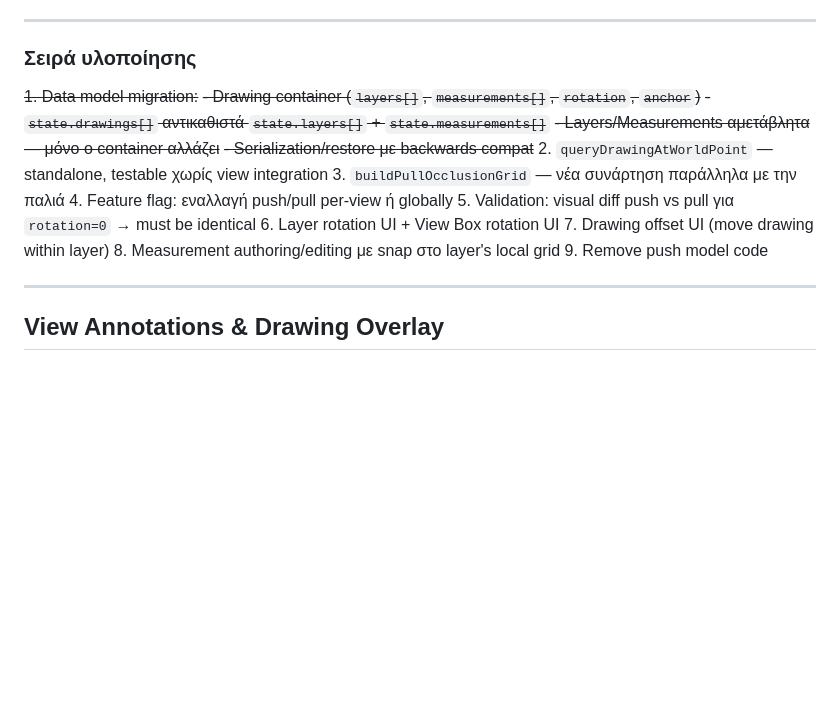
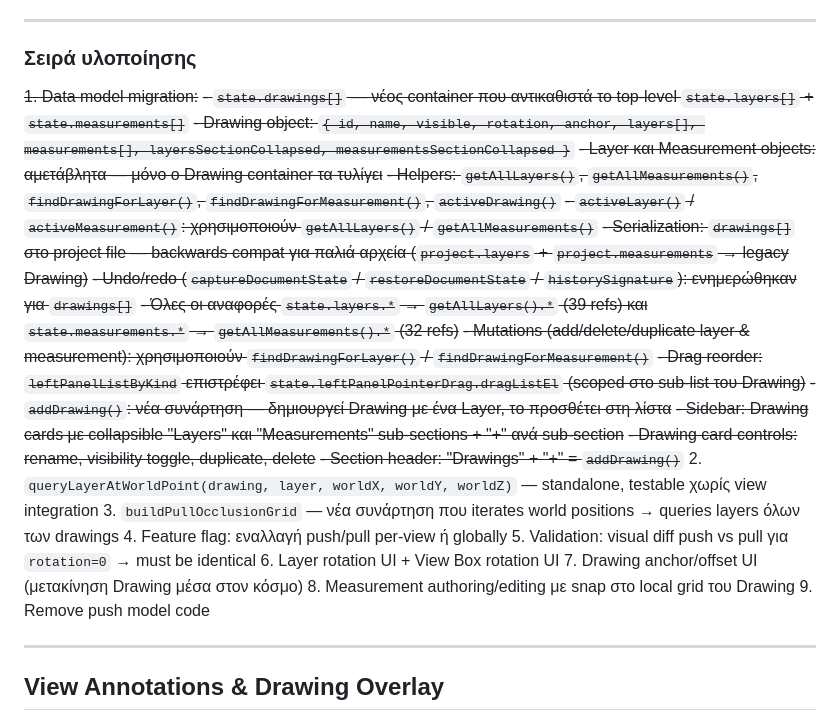
Before and after one commit to ganton91/Test, a Markdown page: TODO.md, the part around the change. Rendered like a GitHub page; blank space fills up the shorter version.

Commit message:
todo update

```diff
--- a/TODO.md
+++ b/TODO.md
@@ -233,17 +233,27 @@ function queryDrawingAtWorldPoint(layer, drawing, worldX, worldY, worldZ)
 ### Σειρά υλοποίησης
 
 ~~1. Data model migration:~~
-   ~~- Drawing container (`layers[]`, `measurements[]`, `rotation`, `anchor`)~~
-   ~~- `state.drawings[]` αντικαθιστά `state.layers[]` + `state.measurements[]`~~
-   ~~- Layers/Measurements αμετάβλητα — μόνο ο container αλλάζει~~
-   ~~- Serialization/restore με backwards compat~~
-2. `queryDrawingAtWorldPoint` — standalone, testable χωρίς view integration
-3. `buildPullOcclusionGrid` — νέα συνάρτηση παράλληλα με την παλιά
+   ~~- `state.drawings[]` — νέος container που αντικαθιστά το top-level `state.layers[]` + `state.measurements[]`~~
+   ~~- Drawing object: `{ id, name, visible, rotation, anchor, layers[], measurements[], layersSectionCollapsed, measurementsSectionCollapsed }`~~
+   ~~- Layer και Measurement objects: αμετάβλητα — μόνο ο Drawing container τα τυλίγει~~
+   ~~- Helpers: `getAllLayers()`, `getAllMeasurements()`, `findDrawingForLayer()`, `findDrawingForMeasurement()`, `activeDrawing()`~~
+   ~~- `activeLayer()` / `activeMeasurement()`: χρησιμοποιούν `getAllLayers()` / `getAllMeasurements()`~~
+   ~~- Serialization: `drawings[]` στο project file — backwards compat για παλιά αρχεία (`project.layers` + `project.measurements` → legacy Drawing)~~
+   ~~- Undo/redo (`captureDocumentState` / `restoreDocumentState` / `historySignature`): ενημερώθηκαν για `drawings[]`~~
+   ~~- Όλες οι αναφορές `state.layers.*` → `getAllLayers().*` (39 refs) και `state.measurements.*` → `getAllMeasurements().*` (32 refs)~~
+   ~~- Mutations (add/delete/duplicate layer & measurement): χρησιμοποιούν `findDrawingForLayer()` / `findDrawingForMeasurement()`~~
+   ~~- Drag reorder: `leftPanelListByKind` επιστρέφει `state.leftPanelPointerDrag.dragListEl` (scoped στο sub-list του Drawing)~~
+   ~~- `addDrawing()`: νέα συνάρτηση — δημιουργεί Drawing με ένα Layer, το προσθέτει στη λίστα~~
+   ~~- Sidebar: Drawing cards με collapsible "Layers" και "Measurements" sub-sections + "+" ανά sub-section~~
+   ~~- Drawing card controls: rename, visibility toggle, duplicate, delete~~
+   ~~- Section header: "Drawings" + "+" = `addDrawing()`~~
+2. `queryLayerAtWorldPoint(drawing, layer, worldX, worldY, worldZ)` — standalone, testable χωρίς view integration
+3. `buildPullOcclusionGrid` — νέα συνάρτηση που iterates world positions → queries layers όλων των drawings
 4. Feature flag: εναλλαγή push/pull per-view ή globally
 5. Validation: visual diff push vs pull για `rotation=0` → must be identical
 6. Layer rotation UI + View Box rotation UI
-7. Drawing offset UI (move drawing within layer)
-8. Measurement authoring/editing με snap στο layer's local grid
+7. Drawing anchor/offset UI (μετακίνηση Drawing μέσα στον κόσμο)
+8. Measurement authoring/editing με snap στο local grid του Drawing
 9. Remove push model code
 
 ---
```
